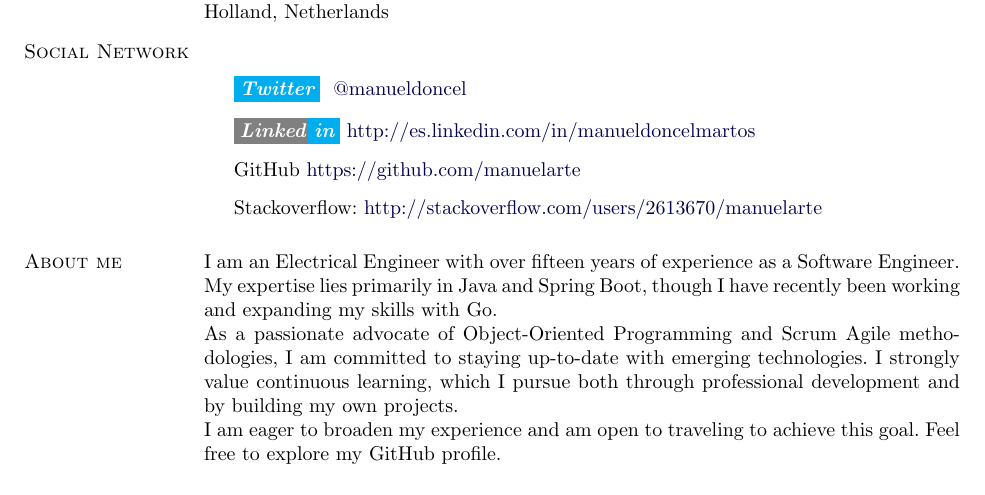
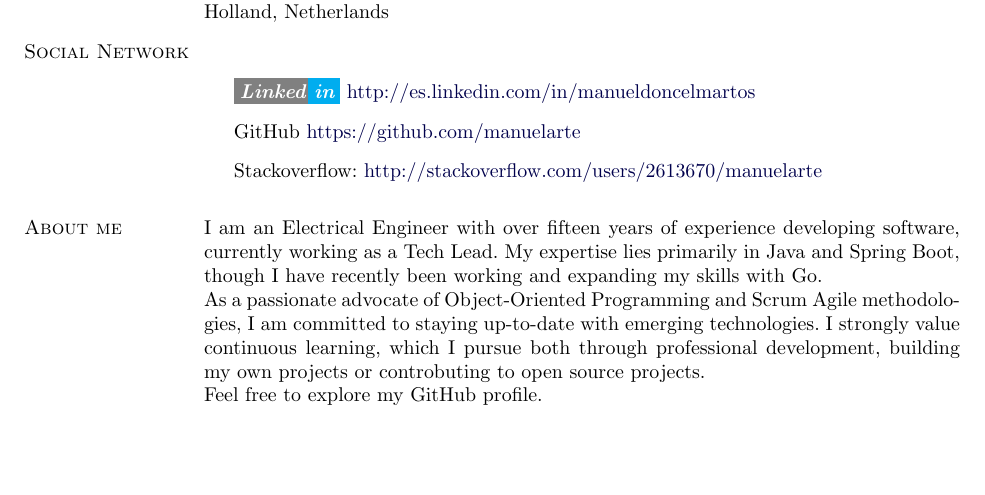
Before and after one commit to manuelarte/my-resume, a LaTeX CV (resume.tex): part of page 1 of 3, cut so that both start at the same text, the shorter picture padded with empty space. Compiled offline with pdfLaTeX.

Commit message:
update resume.tex

```diff
--- a/resume.tex
+++ b/resume.tex
@@ -253,18 +253,18 @@ Zwanebloem 85 & \textit{Mobile Phone Number:} +31 683 990 836 \\
 \section{Social Network}
 %
 \begin{outerlist}
-\item[] \twitter ~ \href{http://www.x.com/manueldoncel}{@manueldoncel}
+%\item[] \twitter ~ \href{http://www.x.com/manueldoncel}{@manueldoncel}
 \item[] \linkedin \href{http://es.linkedin.com/in/manueldoncelmartos/en}{http://es.linkedin.com/in/manueldoncelmartos}
 \item[] GitHub \href{https://github.com/manuelarte}{https://github.com/manuelarte}
 \item[] Stackoverflow: \href{http://stackoverflow.com/users/2613670/manuelarte}{http://stackoverflow.com/users/2613670/manuelarte}
 \end{outerlist}
 
 \section{About me}
-I am an Electrical Engineer with over fifteen years of experience as a Software Engineer. My expertise lies primarily in Java and Spring Boot, though I have recently been working and expanding my skills with Go.
+I am an Electrical Engineer with over fifteen years of experience developing software, currently working as a Tech Lead. My expertise lies primarily in Java and Spring Boot, though I have recently been working and expanding my skills with Go.
 
-As a passionate advocate of Object-Oriented Programming and Scrum Agile methodologies, I am committed to staying up-to-date with emerging technologies. I strongly value continuous learning, which I pursue both through professional development and by building my own projects.
+As a passionate advocate of Object-Oriented Programming and Scrum Agile methodologies, I am committed to staying up-to-date with emerging technologies. I strongly value continuous learning, which I pursue both through professional development, building my own projects or controbuting to open source projects.
 
-I am eager to broaden my experience and am open to traveling to achieve this goal. Feel free to explore my GitHub profile.
+Feel free to explore my GitHub profile.
 
 \input{career.tex}
 
```
